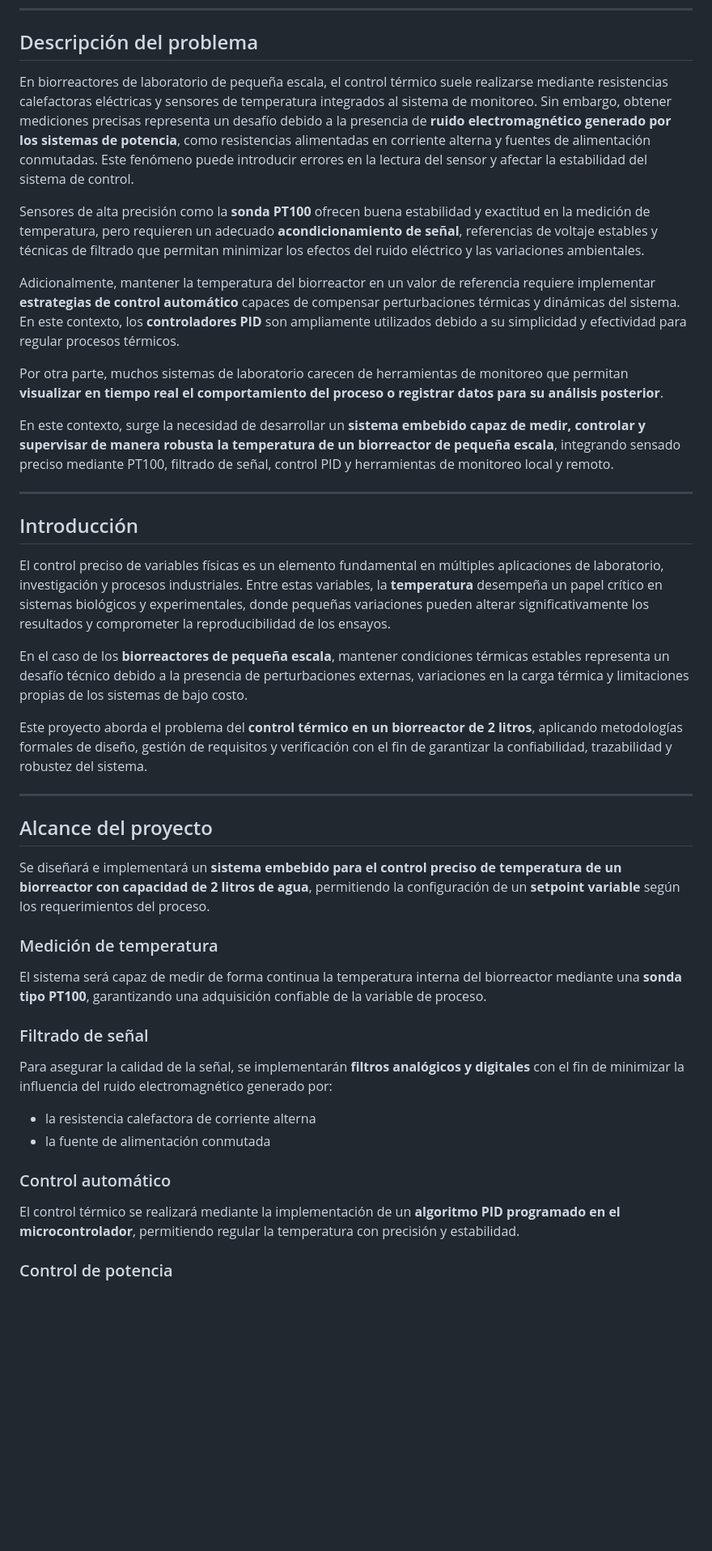
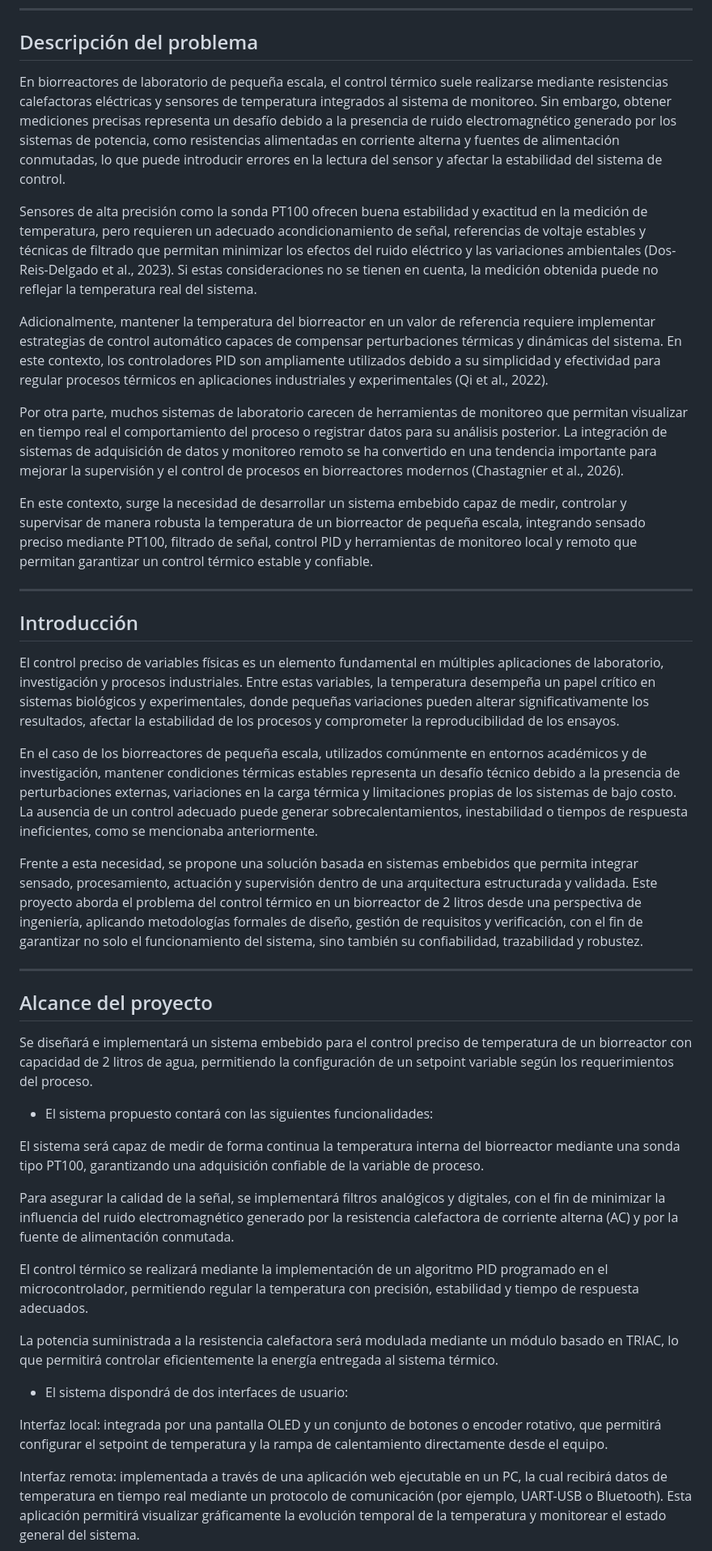
Before and after one commit to mariiverhelst/Proyecto-de-Sistemas-Embebidos.2026, a Markdown page: README.md, the part around one of its changes. Shown at 81% size. Rendered like a GitHub page; blank space fills up the shorter version.

```diff
--- a/README.md
+++ b/README.md
@@ -26,46 +26,45 @@ Cada miembro del equipo asumió un rol con el fin de optimizar la organización
 
 ## Descripción del problema
 
-En biorreactores de laboratorio de pequeña escala, el control térmico suele realizarse mediante resistencias calefactoras eléctricas y sensores de temperatura integrados al sistema de monitoreo. Sin embargo, obtener mediciones precisas representa un desafío debido a la presencia de **ruido electromagnético generado por los sistemas de potencia**, como resistencias alimentadas en corriente alterna y fuentes de alimentación conmutadas. Este fenómeno puede introducir errores en la lectura del sensor y afectar la estabilidad del sistema de control.
+En biorreactores de laboratorio de pequeña escala, el control térmico suele realizarse mediante resistencias calefactoras eléctricas y sensores de temperatura integrados al sistema de monitoreo. Sin embargo, obtener mediciones precisas representa un desafío debido a la presencia de ruido electromagnético generado por los sistemas de potencia, como resistencias alimentadas en corriente alterna y fuentes de alimentación conmutadas, lo que puede introducir errores en la lectura del sensor y afectar la estabilidad del sistema de control.
 
-Sensores de alta precisión como la **sonda PT100** ofrecen buena estabilidad y exactitud en la medición de temperatura, pero requieren un adecuado **acondicionamiento de señal**, referencias de voltaje estables y técnicas de filtrado que permitan minimizar los efectos del ruido eléctrico y las variaciones ambientales.
+Sensores de alta precisión como la sonda PT100 ofrecen buena estabilidad y exactitud en la medición de temperatura, pero requieren un adecuado acondicionamiento de señal, referencias de voltaje estables y técnicas de filtrado que permitan minimizar los efectos del ruido eléctrico y las variaciones ambientales (Dos-Reis-Delgado et al., 2023). Si estas consideraciones no se tienen en cuenta, la medición obtenida puede no reflejar la temperatura real del sistema.
 
-Adicionalmente, mantener la temperatura del biorreactor en un valor de referencia requiere implementar **estrategias de control automático** capaces de compensar perturbaciones térmicas y dinámicas del sistema. En este contexto, los **controladores PID** son ampliamente utilizados debido a su simplicidad y efectividad para regular procesos térmicos.
+Adicionalmente, mantener la temperatura del biorreactor en un valor de referencia requiere implementar estrategias de control automático capaces de compensar perturbaciones térmicas y dinámicas del sistema. En este contexto, los controladores PID son ampliamente utilizados debido a su simplicidad y efectividad para regular procesos térmicos en aplicaciones industriales y experimentales (Qi et al., 2022).
 
-Por otra parte, muchos sistemas de laboratorio carecen de herramientas de monitoreo que permitan **visualizar en tiempo real el comportamiento del proceso o registrar datos para su análisis posterior**.
+Por otra parte, muchos sistemas de laboratorio carecen de herramientas de monitoreo que permitan visualizar en tiempo real el comportamiento del proceso o registrar datos para su análisis posterior. La integración de sistemas de adquisición de datos y monitoreo remoto se ha convertido en una tendencia importante para mejorar la supervisión y el control de procesos en biorreactores modernos (Chastagnier et al., 2026).
 
-En este contexto, surge la necesidad de desarrollar un **sistema embebido capaz de medir, controlar y supervisar de manera robusta la temperatura de un biorreactor de pequeña escala**, integrando sensado preciso mediante PT100, filtrado de señal, control PID y herramientas de monitoreo local y remoto.
+En este contexto, surge la necesidad de desarrollar un sistema embebido capaz de medir, controlar y supervisar de manera robusta la temperatura de un biorreactor de pequeña escala, integrando sensado preciso mediante PT100, filtrado de señal, control PID y herramientas de monitoreo local y remoto que permitan garantizar un control térmico estable y confiable.
 
 ---
 
 ## Introducción
 
-El control preciso de variables físicas es un elemento fundamental en múltiples aplicaciones de laboratorio, investigación y procesos industriales. Entre estas variables, la **temperatura** desempeña un papel crítico en sistemas biológicos y experimentales, donde pequeñas variaciones pueden alterar significativamente los resultados y comprometer la reproducibilidad de los ensayos.
+El control preciso de variables físicas es un elemento fundamental en múltiples aplicaciones de laboratorio, investigación y procesos industriales. Entre estas variables, la temperatura desempeña un papel crítico en sistemas biológicos y experimentales, donde pequeñas variaciones pueden alterar significativamente los resultados, afectar la estabilidad de los procesos y comprometer la reproducibilidad de los ensayos.
 
-En el caso de los **biorreactores de pequeña escala**, mantener condiciones térmicas estables representa un desafío técnico debido a la presencia de perturbaciones externas, variaciones en la carga térmica y limitaciones propias de los sistemas de bajo costo.
+En el caso de los biorreactores de pequeña escala, utilizados comúnmente en entornos académicos y de investigación, mantener condiciones térmicas estables representa un desafío técnico debido a la presencia de perturbaciones externas, variaciones en la carga térmica y limitaciones propias de los sistemas de bajo costo. La ausencia de un control adecuado puede generar sobrecalentamientos, inestabilidad o tiempos de respuesta ineficientes, como se mencionaba anteriormente.
 
-Este proyecto aborda el problema del **control térmico en un biorreactor de 2 litros**, aplicando metodologías formales de diseño, gestión de requisitos y verificación con el fin de garantizar la confiabilidad, trazabilidad y robustez del sistema.
+Frente a esta necesidad, se propone una solución basada en sistemas embebidos que permita integrar sensado, procesamiento, actuación y supervisión dentro de una arquitectura estructurada y validada. Este proyecto aborda el problema del control térmico en un biorreactor de 2 litros desde una perspectiva de ingeniería, aplicando metodologías formales de diseño, gestión de requisitos y verificación, con el fin de garantizar no solo el funcionamiento del sistema, sino también su confiabilidad, trazabilidad y robustez.
 
 ---
 
 ## Alcance del proyecto
 
-Se diseñará e implementará un **sistema embebido para el control preciso de temperatura de un biorreactor con capacidad de 2 litros de agua**, permitiendo la configuración de un **setpoint variable** según los requerimientos del proceso.
+Se diseñará e implementará un sistema embebido para el control preciso de temperatura de un biorreactor con capacidad de 2 litros de agua, permitiendo la configuración de un setpoint variable según los requerimientos del proceso.
 
-### Medición de temperatura
+- El sistema propuesto contará con las siguientes funcionalidades:
 
-El sistema será capaz de medir de forma continua la temperatura interna del biorreactor mediante una **sonda tipo PT100**, garantizando una adquisición confiable de la variable de proceso.
+El sistema será capaz de medir de forma continua la temperatura interna del biorreactor mediante una sonda tipo PT100, garantizando una adquisición confiable de la variable de proceso.
 
-### Filtrado de señal
+Para asegurar la calidad de la señal, se implementará filtros analógicos y digitales, con el fin de minimizar la influencia del ruido electromagnético generado por la resistencia calefactora de corriente alterna (AC) y por la fuente de alimentación conmutada.
 
-Para asegurar la calidad de la señal, se implementarán **filtros analógicos y digitales** con el fin de minimizar la influencia del ruido electromagnético generado por:
+El control térmico se realizará mediante la implementación de un algoritmo PID programado en el microcontrolador, permitiendo regular la temperatura con precisión, estabilidad y tiempo de respuesta adecuados.
 
-- la resistencia calefactora de corriente alterna
-- la fuente de alimentación conmutada
+La potencia suministrada a la resistencia calefactora será modulada mediante un módulo basado en TRIAC, lo que permitirá controlar eficientemente la energía entregada al sistema térmico.
 
-### Control automático
+- El sistema dispondrá de dos interfaces de usuario:
 
-El control térmico se realizará mediante la implementación de un **algoritmo PID programado en el microcontrolador**, permitiendo regular la temperatura con precisión y estabilidad.
+Interfaz local: integrada por una pantalla OLED y un conjunto de botones o encoder rotativo, que permitirá configurar el setpoint de temperatura y la rampa de calentamiento directamente desde el equipo.
 
-### Control de potencia
+Interfaz remota: implementada a través de una aplicación web ejecutable en un PC, la cual recibirá datos de temperatura en tiempo real mediante un protocolo de comunicación (por ejemplo, UART-USB o Bluetooth). Esta aplicación permitirá visualizar gráficamente la evolución temporal de la temperatura y monitorear el estado general del sistema.
 
```
Also changed, not shown: other parts of README.md (+11 -48 lines).
